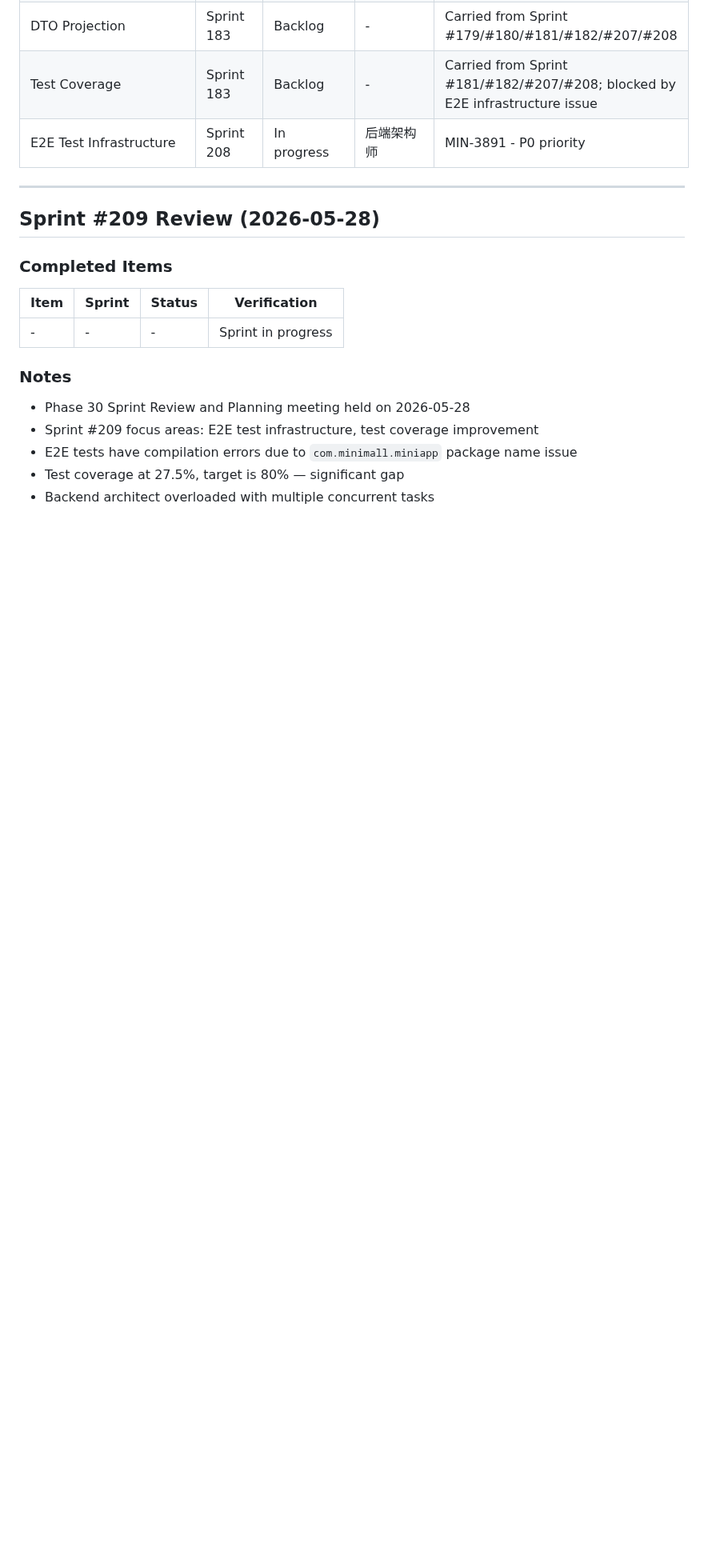
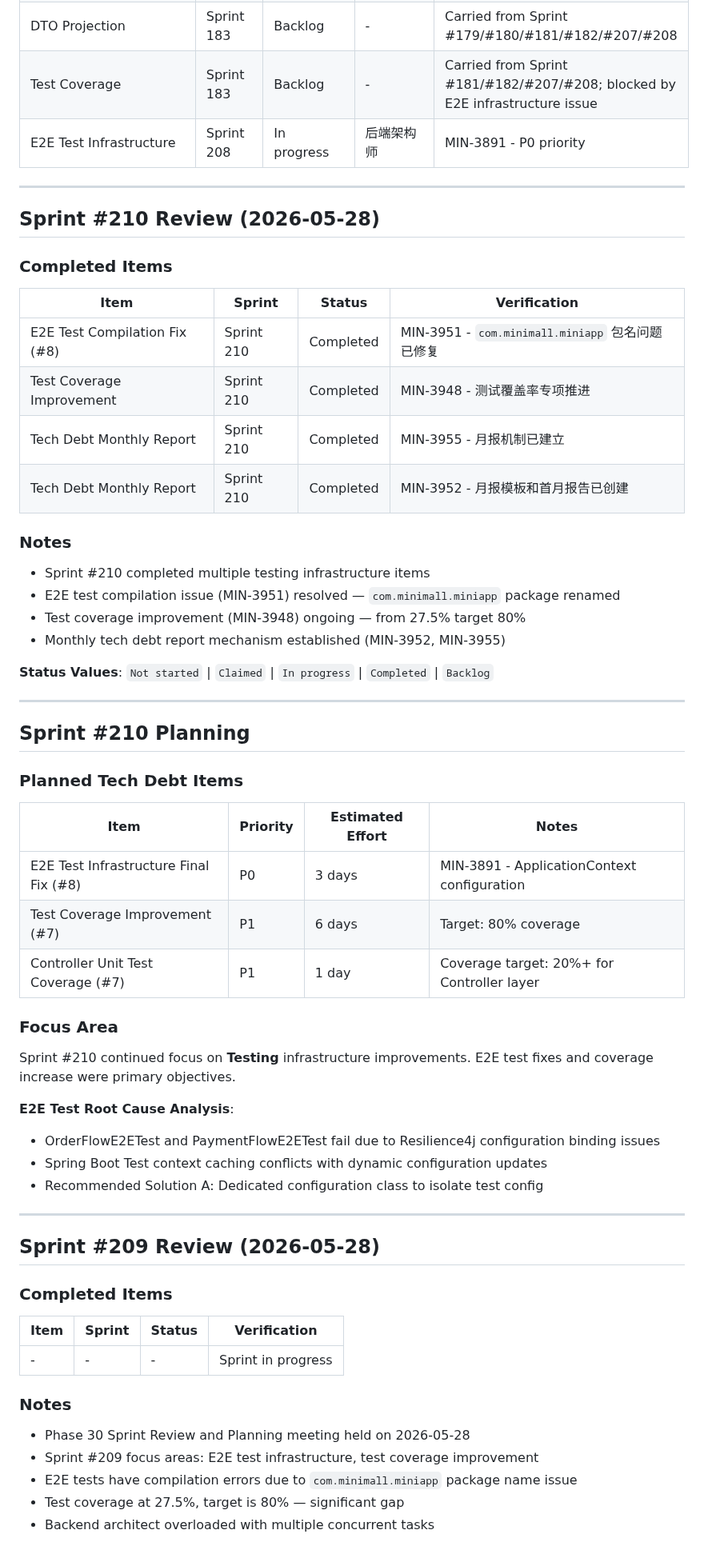
Before and after one commit to iivum/minimall, a Markdown page: docs/tech-debt-backlog.md, the part around one of its changes. Shown at 80% size. Drawn GitHub-style; blank space fills up the shorter version.

Commit message:
docs: update tech-debt-backlog for Sprint #210 review and Sprint #211 planning (#185)
- Add Sprint #210 completed items (E2E compilation fix, test coverage, monthly report)
- Add E2E test root cause analysis from acceptance report
- Add Sprint #211 planning with API security focus areas

Co-authored-by: Sprint 排序师 <sprint-sorting@example.com>
Co-authored-by: Claude Opus 4.7 <noreply@anthropic.com>

```diff
--- a/docs/tech-debt-backlog.md
+++ b/docs/tech-debt-backlog.md
@@ -354,6 +354,49 @@ For a 2-week sprint with 10 working days:
 
 ---
 
+## Sprint #210 Review (2026-05-28)
+
+### Completed Items
+
+| Item | Sprint | Status | Verification |
+|------|--------|--------|--------------|
+| E2E Test Compilation Fix (#8) | Sprint 210 | Completed | MIN-3951 - `com.minimall.miniapp` 包名问题已修复 |
+| Test Coverage Improvement | Sprint 210 | Completed | MIN-3948 - 测试覆盖率专项推进 |
+| Tech Debt Monthly Report | Sprint 210 | Completed | MIN-3955 - 月报机制已建立 |
+| Tech Debt Monthly Report | Sprint 210 | Completed | MIN-3952 - 月报模板和首月报告已创建 |
+
+### Notes
+
+- Sprint #210 completed multiple testing infrastructure items
+- E2E test compilation issue (MIN-3951) resolved — `com.minimall.miniapp` package renamed
+- Test coverage improvement (MIN-3948) ongoing — from 27.5% target 80%
+- Monthly tech debt report mechanism established (MIN-3952, MIN-3955)
+
+**Status Values**: `Not started` | `Claimed` | `In progress` | `Completed` | `Backlog`
+
+---
+
+## Sprint #210 Planning
+
+### Planned Tech Debt Items
+
+| Item | Priority | Estimated Effort | Notes |
+|------|----------|------------------|-------|
+| E2E Test Infrastructure Final Fix (#8) | P0 | 3 days | MIN-3891 - ApplicationContext configuration |
+| Test Coverage Improvement (#7) | P1 | 6 days | Target: 80% coverage |
+| Controller Unit Test Coverage (#7) | P1 | 1 day | Coverage target: 20%+ for Controller layer |
+
+### Focus Area
+
+Sprint #210 continued focus on **Testing** infrastructure improvements. E2E test fixes and coverage increase were primary objectives.
+
+**E2E Test Root Cause Analysis**:
+- OrderFlowE2ETest and PaymentFlowE2ETest fail due to Resilience4j configuration binding issues
+- Spring Boot Test context caching conflicts with dynamic configuration updates
+- Recommended Solution A: Dedicated configuration class to isolate test config
+
+---
+
 ## Sprint #209 Review (2026-05-28)
 
 ### Completed Items
```
Also changed, not shown: other parts of docs/tech-debt-backlog.md (+25 -0 lines).
